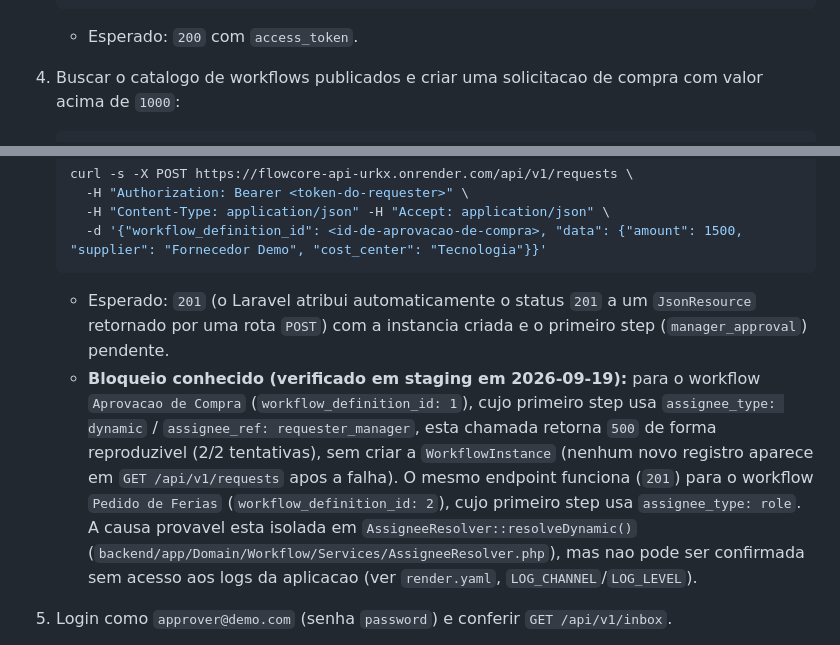
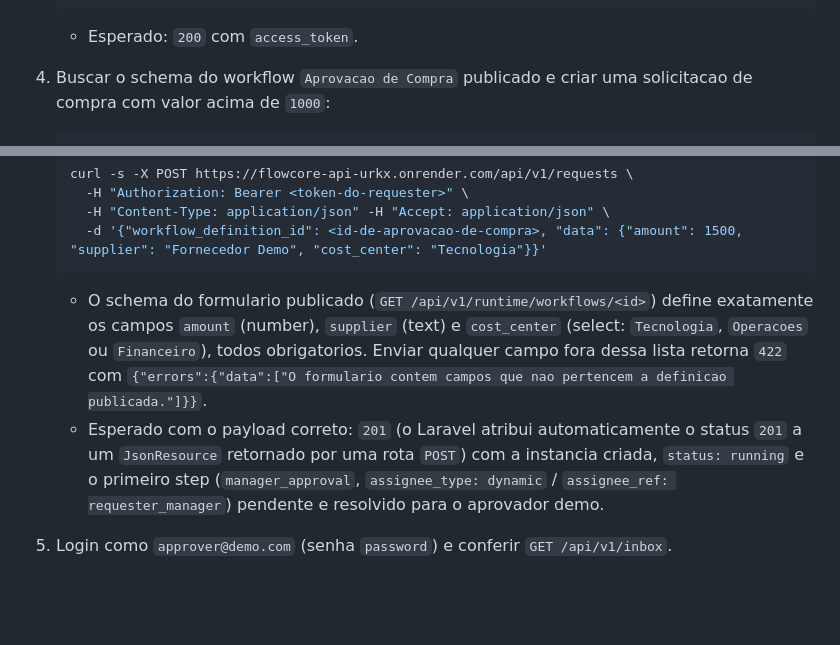
Before and after one commit to LuanTrindade95/FlowCore, a Markdown page: docs/DEMO_E2E_SCRIPT.md, 2 parts joined by grey strips. GitHub-like rendering; blank space fills up the shorter version.

Commit message:
fix(docs): correct false purchase-workflow 500 claim, close phase 9
The reported AssigneeResolver::resolveDynamic() 500 blocker did not
reproduce: the prior payload used field names outside the published
form schema, which correctly returns 422. Re-ran the full purchase
approval flow against staging with the real schema (amount, supplier,
cost_center) and it works end to end: 201 create (instances #17/#18),
inbox listing, 200 decide advancing the instance, and
runtime.workflow.updated delivered over the private channel without
refresh when the request is created. Phase 9 closes as DONE.

Co-Authored-By: Claude Sonnet 5 <noreply@anthropic.com>

````diff
--- a/docs/DEMO_E2E_SCRIPT.md
+++ b/docs/DEMO_E2E_SCRIPT.md
@@ -112,6 +112,6 @@ Passos:
 
    - Esperado: `200` com `access_token`.
 
-4. Buscar o catalogo de workflows publicados e criar uma solicitacao de compra com valor acima de `1000`:
+4. Buscar o schema do workflow `Aprovacao de Compra` publicado e criar uma solicitacao de compra com valor acima de `1000`:
 
    ```bash
@@ -124,8 +124,8 @@ Passos:
      -d '{"workflow_definition_id": <id-de-aprovacao-de-compra>, "data": {"amount": 1500, "supplier": "Fornecedor Demo", "cost_center": "Tecnologia"}}'
    ```
 
-   - Esperado: `201` (o Laravel atribui automaticamente o status `201` a um `JsonResource` retornado por uma rota `POST`) com a instancia criada e o primeiro step (`manager_approval`) pendente.
-   - **Bloqueio conhecido (verificado em staging em 2026-09-19):** para o workflow `Aprovacao de Compra` (`workflow_definition_id: 1`), cujo primeiro step usa `assignee_type: dynamic` / `assignee_ref: requester_manager`, esta chamada retorna `500` de forma reproduzivel (2/2 tentativas), sem criar a `WorkflowInstance` (nenhum novo registro aparece em `GET /api/v1/requests` apos a falha). O mesmo endpoint funciona (`201`) para o workflow `Pedido de Ferias` (`workflow_definition_id: 2`), cujo primeiro step usa `assignee_type: role`. A causa provavel esta isolada em `AssigneeResolver::resolveDynamic()` (`backend/app/Domain/Workflow/Services/AssigneeResolver.php`), mas nao pode ser confirmada sem acesso aos logs da aplicacao (ver `render.yaml`, `LOG_CHANNEL`/`LOG_LEVEL`).
+   - O schema do formulario publicado (`GET /api/v1/runtime/workflows/<id>`) define exatamente os campos `amount` (number), `supplier` (text) e `cost_center` (select: `Tecnologia`, `Operacoes` ou `Financeiro`), todos obrigatorios. Enviar qualquer campo fora dessa lista retorna `422` com `{"errors":{"data":["O formulario contem campos que nao pertencem a definicao publicada."]}}`.
+   - Esperado com o payload correto: `201` (o Laravel atribui automaticamente o status `201` a um `JsonResource` retornado por uma rota `POST`) com a instancia criada, `status: running` e o primeiro step (`manager_approval`, `assignee_type: dynamic` / `assignee_ref: requester_manager`) pendente e resolvido para o aprovador demo.
 
 5. Login como `approver@demo.com` (senha `password`) e conferir `GET /api/v1/inbox`.
    - Esperado: `200` com a pendencia da solicitacao criada no passo 4 na lista (o aprovador dinamico do primeiro step e resolvido automaticamente para um usuario com role `approver`).
````
Also changed, not shown: other parts of docs/DEMO_E2E_SCRIPT.md (+1 -1 lines), docs/PROGRESS.md (+1 -1 lines).
